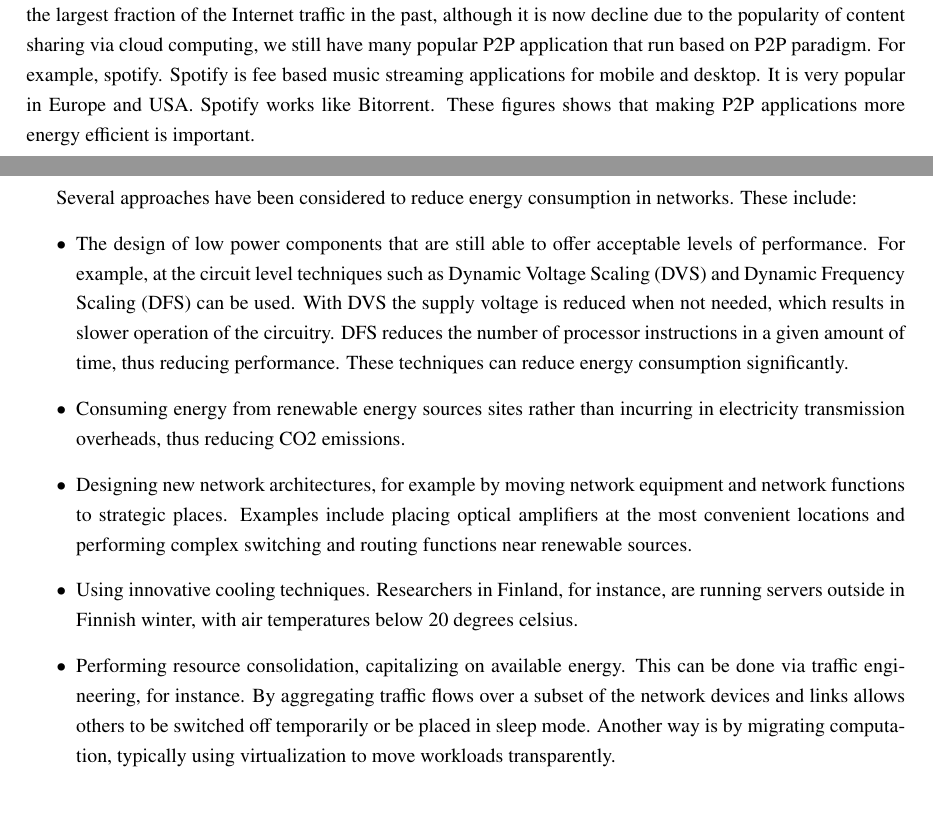
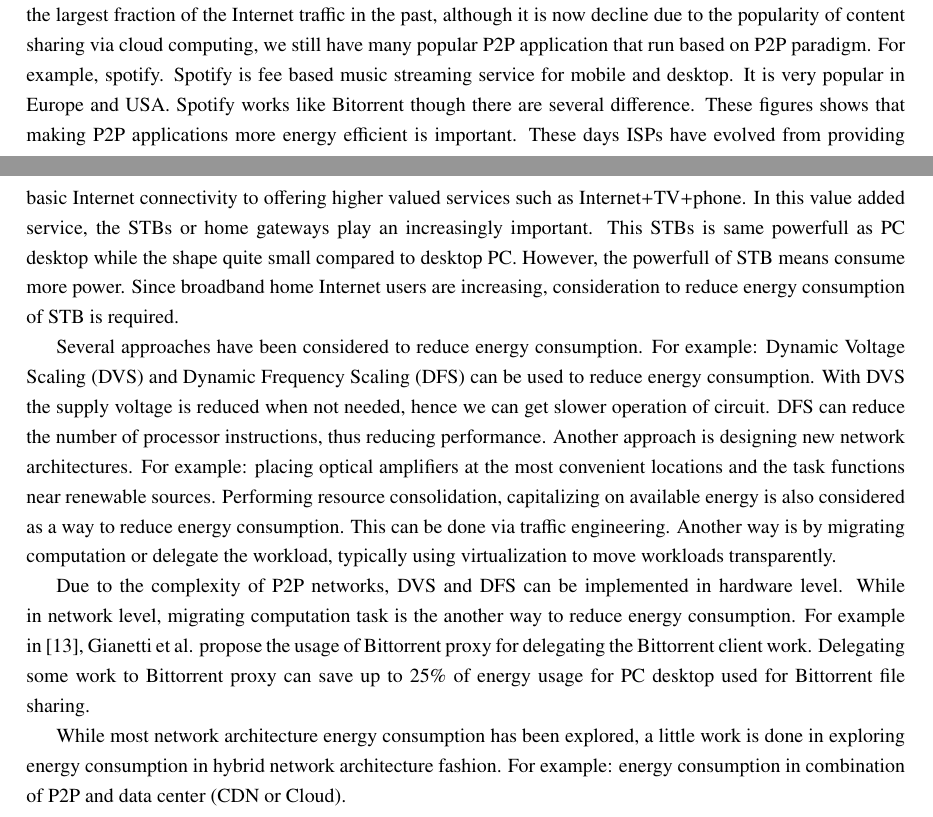
Before and after one commit to dikshie/disertasi, a LaTeX thesis (mythesis.tex, which reads ch31.tex): two parts of pages 17 and 18 of 47, joined at a grey line, cut so that both start at the same text. Compiled offline with pdfLaTeX.

Commit message:
energy edit

```diff
--- a/ch31.tex
+++ b/ch31.tex
@@ -246,29 +246,30 @@ Google, for example, is planning to operate its data centers with a zero carbon
 While energy is mostly concerned by companies that run hundred of server and hundred of networking devices inside data center, only a little considering is made for home users.
 Remembering that P2P applications was the largest fraction of the Internet traffic in the past, although it is now decline due to the popularity of content sharing via cloud computing, we still have many popular P2P application that run based on P2P paradigm.
 For example, spotify.
-Spotify is fee based music streaming applications for mobile and desktop.
+Spotify is fee based music streaming service for mobile and desktop.
 It is very popular in Europe and USA.
-Spotify works like Bitorrent.
+Spotify works like Bitorrent though there are several difference.
 These figures shows that making P2P applications more energy efficient is important.
+These days ISPs have evolved from providing basic Internet connectivity to offering higher valued services such as Internet+TV+phone.
+In this value added service, the STBs or home gateways play an increasingly important.
+This STBs is same powerfull as PC desktop while the shape quite small compared to desktop PC.
+However, the powerfull of STB means consume more power.
+Since broadband home Internet users are increasing, consideration to reduce energy consumption of STB is required.
 
-Several approaches have been considered to reduce energy consumption in networks. These include:
-\begin{itemize}
-	\item The design of low power components that are still able to offer acceptable levels of performance.
-	For example, at the circuit level techniques such as Dynamic Voltage Scaling (DVS) and Dynamic Frequency Scaling (DFS) can be used.
-	With DVS the supply voltage is reduced when not needed, which results in slower operation of the circuitry.
-	DFS reduces the number of processor instructions in a given amount of time, thus reducing performance.
-	These techniques can reduce energy consumption significantly.
+Several approaches have been considered to reduce energy consumption.
+For example: Dynamic Voltage Scaling (DVS) and Dynamic Frequency Scaling (DFS) can be used to reduce energy consumption.
+With DVS the supply voltage is reduced when not needed, hence we can get slower operation of circuit.
+DFS can reduce the number of processor instructions, thus reducing performance.
+Another approach is designing new network architectures.
+For example: placing optical amplifiers at the most convenient locations and the task functions near renewable sources.
+Performing resource consolidation, capitalizing on available energy is also considered as a way to reduce energy consumption.
+This can be done via traffic engineering.
+Another way is by migrating computation or delegate the workload, typically using virtualization to move workloads transparently.
 
-	\item Consuming energy from renewable energy sources sites rather than incurring in electricity transmission overheads, thus reducing CO2 emissions.
+Due to the complexity of P2P networks, DVS and DFS can be implemented in hardware level.
+While in network level, migrating computation task is the another way to reduce energy consumption.
+For example in \cite{6249349}, Gianetti et al. propose the usage of Bittorrent proxy for  delegating the Bittorrent client work.
+Delegating some work to Bittorrent proxy can save up to $25\%$ of energy usage for PC desktop used for Bittorrent file sharing.
 
-	\item Designing new network architectures, for example by moving network equipment and network functions to strategic places.
-	Examples include placing optical amplifiers at the most convenient locations and performing complex switching and routing functions near renewable sources.
-
-	\item Using innovative cooling techniques. Researchers in Finland, for instance, are running servers outside in Finnish winter, with air temperatures below $20$ degrees celsius.
-
-	\item Performing resource consolidation, capitalizing on available energy.
-	This can be done via traffic engineering, for instance.
-	By aggregating traffic flows over a subset of the network devices and links allows others to be switched off temporarily or be placed in sleep mode.
-	Another way is by migrating computation, typically using virtualization to move workloads transparently.
-
-\end{itemize}
+While most network architecture energy consumption has been explored, a little work is done in exploring energy consumption in hybrid network architecture fashion.
+For example: energy consumption in combination of P2P and data center (CDN or Cloud).
```
Also changed, not shown: references.bib (+11 -0 lines), mythesis.bbl, mythesis.pdf, ch31.tex (2 more changed lines), 4 other files.
